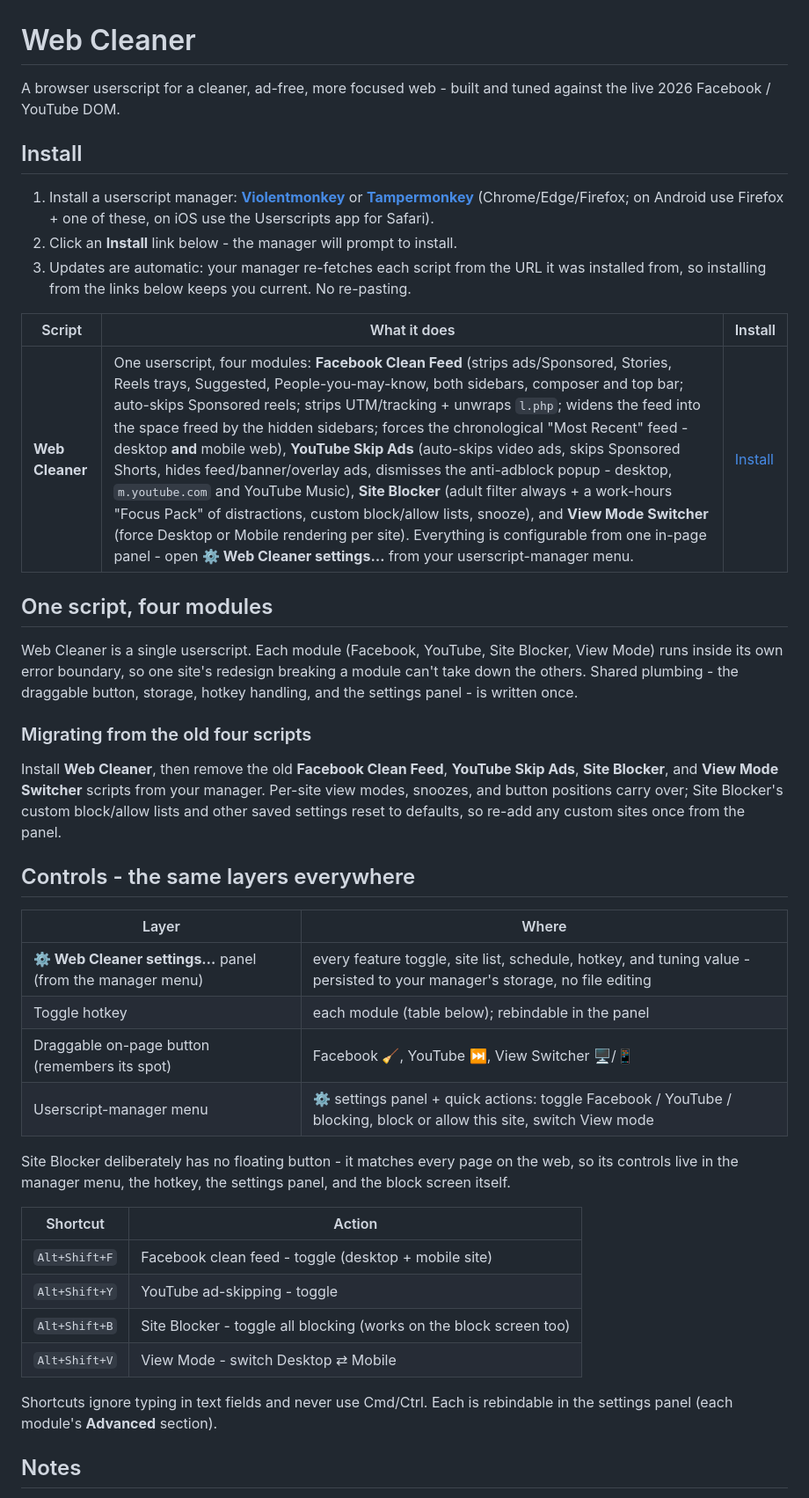
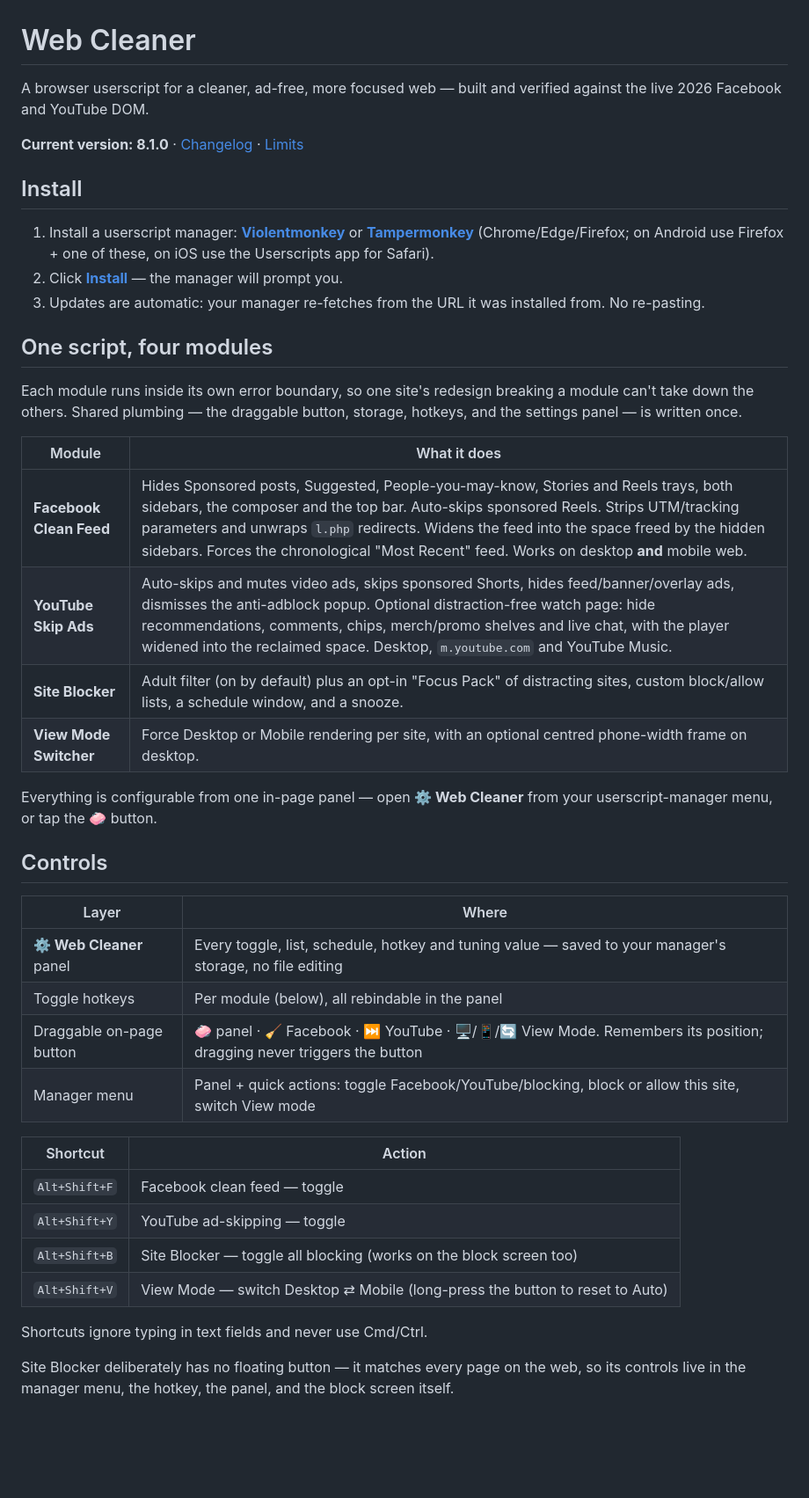
Before and after one commit to pyxis3-ai/webcleaner, a Markdown page: README.md, the part around one of its changes. Shown at 88% size. Rendered like a GitHub page; blank space fills up the shorter version.

```diff
--- a/README.md
+++ b/README.md
@@ -1,44 +1,45 @@
 # Web Cleaner
 
-A browser userscript for a cleaner, ad-free, more focused web - built and tuned against the live 2026 Facebook / YouTube DOM.
+A browser userscript for a cleaner, ad-free, more focused web — built and verified against the live 2026 Facebook and YouTube DOM.
+
+**Current version: 8.1.0** · [Changelog](#changelog) · [Limits](#limits--what-it-cannot-do)
 
 ## Install
 
 1. Install a userscript manager: **[Violentmonkey](https://violentmonkey.github.io/)** or **[Tampermonkey](https://www.tampermonkey.net/)** (Chrome/Edge/Firefox; on Android use Firefox + one of these, on iOS use the Userscripts app for Safari).
-2. Click an **Install** link below - the manager will prompt to install.
-3. Updates are automatic: your manager re-fetches each script from the URL it was installed from, so installing from the links below keeps you current. No re-pasting.
-
-| Script | What it does | Install |
-|---|---|---|
-| **Web Cleaner** | One userscript, four modules: **Facebook Clean Feed** (strips ads/Sponsored, Stories, Reels trays, Suggested, People-you-may-know, both sidebars, composer and top bar; auto-skips Sponsored reels; strips UTM/tracking + unwraps `l.php`; widens the feed into the space freed by the hidden sidebars; forces the chronological "Most Recent" feed - desktop **and** mobile web), **YouTube Skip Ads** (auto-skips video ads, skips Sponsored Shorts, hides feed/banner/overlay ads, dismisses the anti-adblock popup - desktop, `m.youtube.com` and YouTube Music), **Site Blocker** (adult filter always + a work-hours "Focus Pack" of distractions, custom block/allow lists, snooze), and **View Mode Switcher** (force Desktop or Mobile rendering per site). Everything is configurable from one in-page panel - open **⚙ Web Cleaner settings…** from your userscript-manager menu. | [Install](https://raw.githubusercontent.com/pyxis3-ai/webcleaner/main/webcleaner.user.js) |
+2. Click **[Install](https://raw.githubusercontent.com/pyxis3-ai/webcleaner/main/webcleaner.user.js)** — the manager will prompt you.
+3. Updates are automatic: your manager re-fetches from the URL it was installed from. No re-pasting.
 
 ## One script, four modules
 
-Web Cleaner is a single userscript. Each module (Facebook, YouTube, Site Blocker, View Mode) runs inside its own error boundary, so one site's redesign breaking a module can't take down the others. Shared plumbing - the draggable button, storage, hotkey handling, and the settings panel - is written once.
+Each module runs inside its own error boundary, so one site's redesign breaking a module can't take down the others. Shared plumbing — the draggable button, storage, hotkeys, and the settings panel — is written once.
 
-### Migrating from the old four scripts
+| Module | What it does |
+|---|---|
+| **Facebook Clean Feed** | Hides Sponsored posts, Suggested, People-you-may-know, Stories and Reels trays, both sidebars, the composer and the top bar. Auto-skips sponsored Reels. Strips UTM/tracking parameters and unwraps `l.php` redirects. Widens the feed into the space freed by the hidden sidebars. Forces the chronological "Most Recent" feed. Works on desktop **and** mobile web. |
+| **YouTube Skip Ads** | Auto-skips and mutes video ads, skips sponsored Shorts, hides feed/banner/overlay ads, dismisses the anti-adblock popup. Optional distraction-free watch page: hide recommendations, comments, chips, merch/promo shelves and live chat, with the player widened into the reclaimed space. Desktop, `m.youtube.com` and YouTube Music. |
+| **Site Blocker** | Adult filter (on by default) plus an opt-in "Focus Pack" of distracting sites, custom block/allow lists, a schedule window, and a snooze. |
+| **View Mode Switcher** | Force Desktop or Mobile rendering per site, with an optional centred phone-width frame on desktop. |
 
-Install **Web Cleaner**, then remove the old **Facebook Clean Feed**, **YouTube Skip Ads**, **Site Blocker**, and **View Mode Switcher** scripts from your manager. Per-site view modes, snoozes, and button positions carry over; Site Blocker's custom block/allow lists and other saved settings reset to defaults, so re-add any custom sites once from the panel.
+Everything is configurable from one in-page panel — open **⚙ Web Cleaner** from your userscript-manager menu, or tap the 🧼 button.
 
-## Controls - the same layers everywhere
+## Controls
 
 | Layer | Where |
 |---|---|
-| **⚙ Web Cleaner settings…** panel (from the manager menu) | every feature toggle, site list, schedule, hotkey, and tuning value - persisted to your manager's storage, no file editing |
-| Toggle hotkey | each module (table below); rebindable in the panel |
-| Draggable on-page button (remembers its spot) | Facebook 🧹, YouTube ⏭, View Switcher 🖥/📱 |
-| Userscript-manager menu | ⚙ settings panel + quick actions: toggle Facebook / YouTube / blocking, block or allow this site, switch View mode |
-
-Site Blocker deliberately has no floating button - it matches every page on the web, so its controls live in the manager menu, the hotkey, the settings panel, and the block screen itself.
+| **⚙ Web Cleaner** panel | Every toggle, list, schedule, hotkey and tuning value — saved to your manager's storage, no file editing |
+| Toggle hotkeys | Per module (below), all rebindable in the panel |
+| Draggable on-page button | 🧼 panel · 🧹 Facebook · ⏭ YouTube · 🖥/📱/🔄 View Mode. Remembers its position; dragging never triggers the button |
+| Manager menu | Panel + quick actions: toggle Facebook/YouTube/blocking, block or allow this site, switch View mode |
 
 | Shortcut | Action |
 |---|---|
-| `Alt+Shift+F` | Facebook clean feed - toggle (desktop + mobile site) |
-| `Alt+Shift+Y` | YouTube ad-skipping - toggle |
-| `Alt+Shift+B` | Site Blocker - toggle all blocking (works on the block screen too) |
-| `Alt+Shift+V` | View Mode - switch Desktop ⇄ Mobile |
+| `Alt+Shift+F` | Facebook clean feed — toggle |
+| `Alt+Shift+Y` | YouTube ad-skipping — toggle |
+| `Alt+Shift+B` | Site Blocker — toggle all blocking (works on the block screen too) |
+| `Alt+Shift+V` | View Mode — switch Desktop ⇄ Mobile (long-press the button to reset to Auto) |
 
-Shortcuts ignore typing in text fields and never use Cmd/Ctrl. Each is rebindable in the settings panel (each module's **Advanced** section).
+Shortcuts ignore typing in text fields and never use Cmd/Ctrl.
 
-## Notes
+Site Blocker deliberately has no floating button — it matches every page on the web, so its controls live in the manager menu, the hotkey, the panel, and the block screen itself.
 
```
Also changed, not shown: other parts of README.md (+77 -10 lines).
